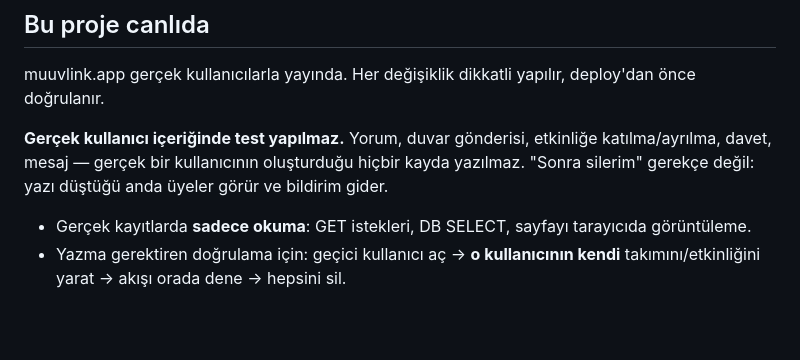
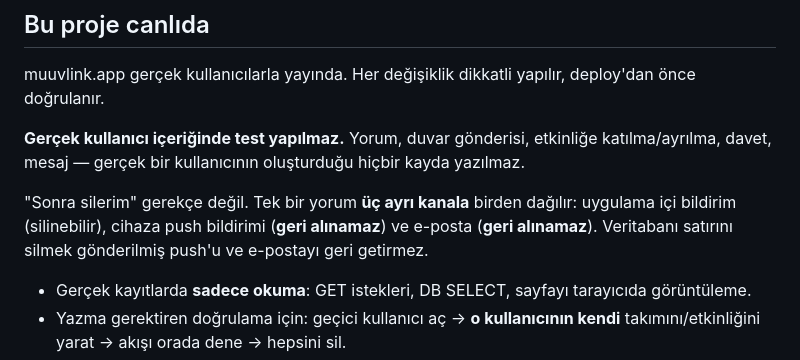
Before and after one commit to melihonyer/sport-connect, a Markdown page: CLAUDE.md, the part around the change. Drawn GitHub-style; blank space fills up the shorter version.

Commit message:
CLAUDE.md: test yazısının push ve e-postaya da dağıldığını, bunların geri alınamadığını netleştir
Co-Authored-By: Claude Opus 5 <noreply@anthropic.com>

```diff
--- a/CLAUDE.md
+++ b/CLAUDE.md
@@ -10,8 +10,12 @@ deploy'dan önce doğrulanır.
 
 **Gerçek kullanıcı içeriğinde test yapılmaz.** Yorum, duvar gönderisi,
 etkinliğe katılma/ayrılma, davet, mesaj — gerçek bir kullanıcının oluşturduğu
-hiçbir kayda yazılmaz. "Sonra silerim" gerekçe değil: yazı düştüğü anda üyeler
-görür ve bildirim gider.
+hiçbir kayda yazılmaz.
+
+"Sonra silerim" gerekçe değil. Tek bir yorum **üç ayrı kanala** birden dağılır:
+uygulama içi bildirim (silinebilir), cihaza push bildirimi (**geri alınamaz**) ve
+e-posta (**geri alınamaz**). Veritabanı satırını silmek gönderilmiş push'u ve
+e-postayı geri getirmez.
 
 - Gerçek kayıtlarda **sadece okuma**: GET istekleri, DB SELECT, sayfayı tarayıcıda görüntüleme.
 - Yazma gerektiren doğrulama için: geçici kullanıcı aç → **o kullanıcının kendi**
```
